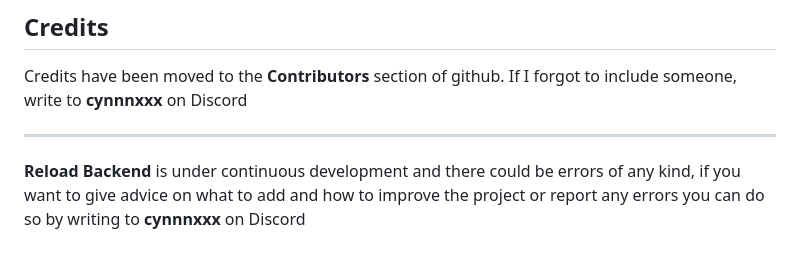
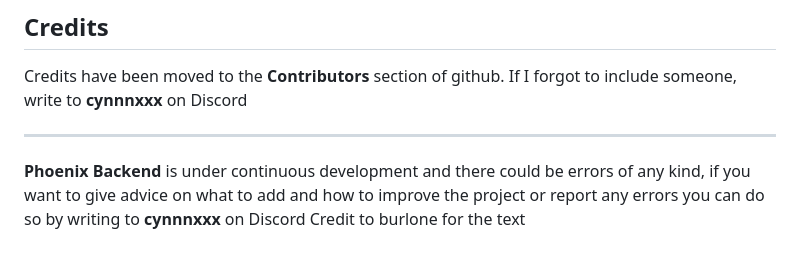
Before and after one commit to Cynnnxxx/Phoenix-Backend, a Markdown page: README.md, the part around the change. Drawn GitHub-style.

```diff
--- a/README.md
+++ b/README.md
@@ -156,4 +156,5 @@ Credits have been moved to the **Contributors** section of github. If I forgot t
 
 ---
 
-**Reload Backend** is under continuous development and there could be errors of any kind, if you want to give advice on what to add and how to improve the project or report any errors you can do so by writing to **cynnnxxx** on Discord
+**Phoenix Backend** is under continuous development and there could be errors of any kind, if you want to give advice on what to add and how to improve the project or report any errors you can do so by writing to **cynnnxxx** on Discord
+Credit to burlone for the text
```
